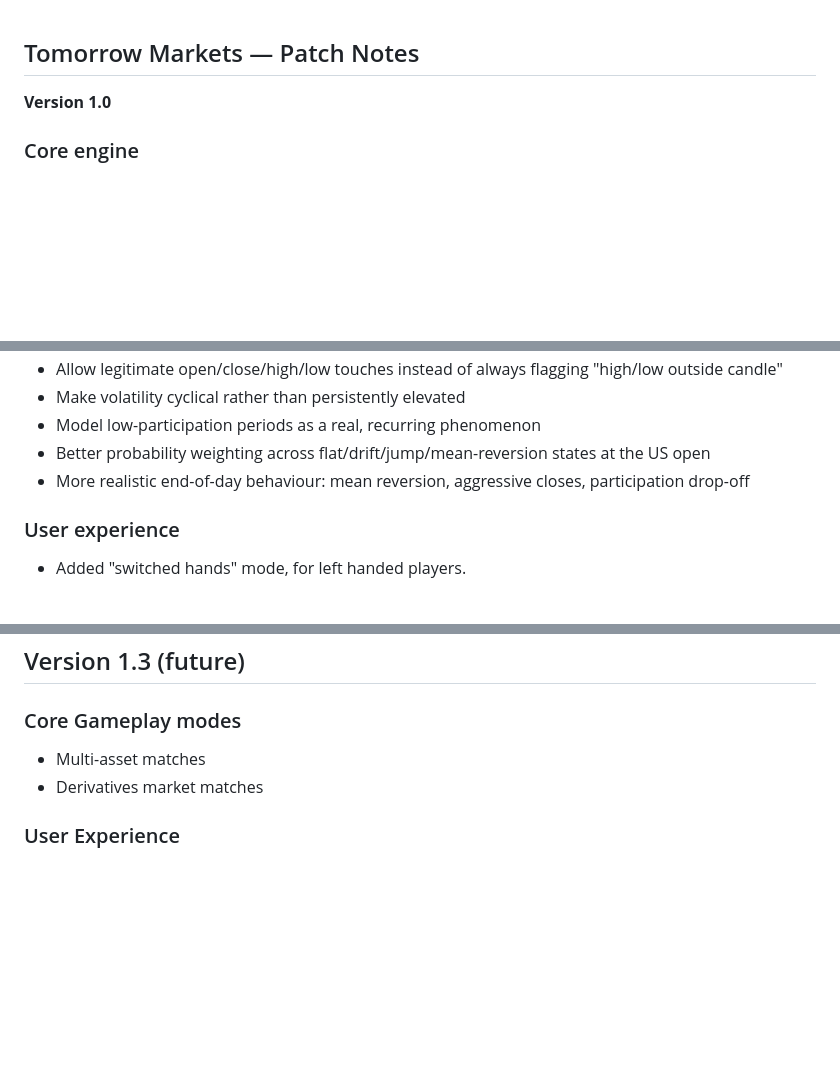
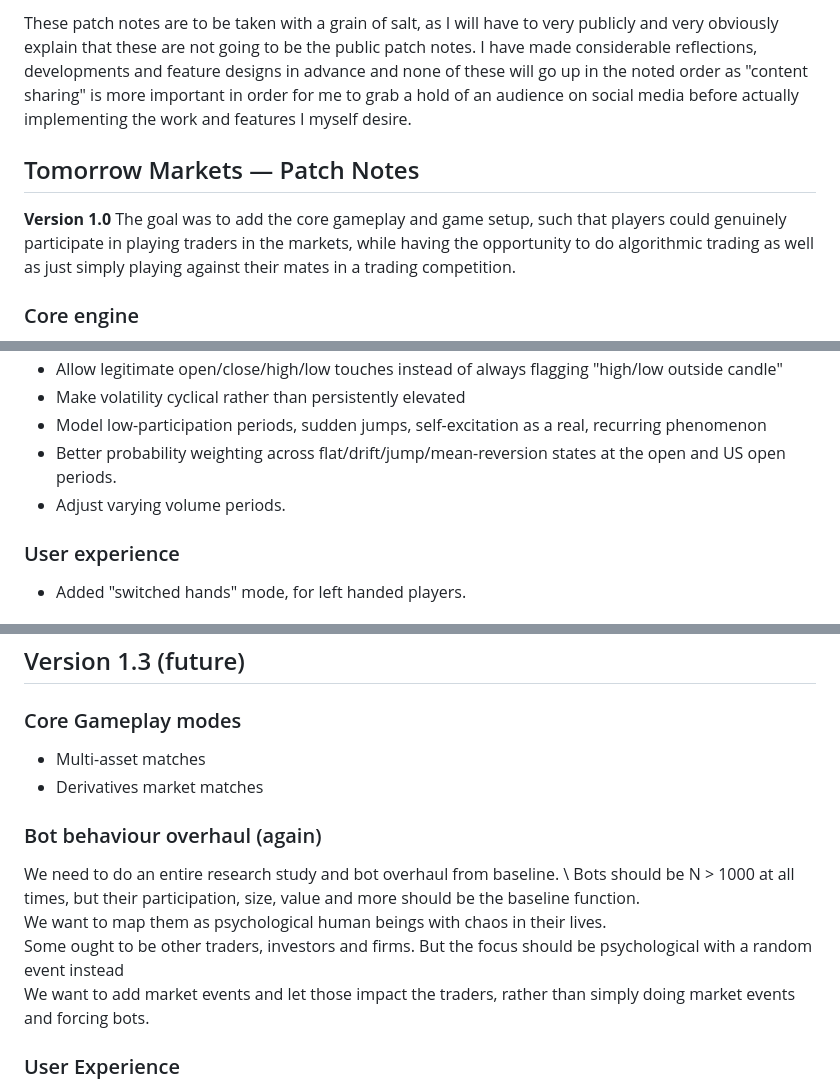
Before and after one commit to TomorrowMarkets/tomorrowmarkets.github.io, a Markdown page: README.md, 3 parts joined by grey strips. Drawn GitHub-style; blank space fills up the shorter version.

```diff
--- a/README.md
+++ b/README.md
@@ -1,5 +1,12 @@
+
+These patch notes are to be taken with a grain of salt, as I will have to very publicly and very obviously explain that these are not going to be the public patch notes.
+I have made considerable reflections, developments and feature designs in advance and none of these will go up in the noted order as "content sharing" is more important
+in order for me to grab a hold of an audience on social media before actually implementing the work and features I myself desire.
+
+
 ## Tomorrow Markets — Patch Notes
 **Version 1.0**
+The goal was to add the core gameplay and game setup, such that players could genuinely participate in playing traders in the markets, while having the opportunity to do algorithmic trading as well as just simply playing against their mates in a trading competition.
 
 ### Core engine
 - 15-level limit order book with a full order matching engine and bot-driven liquidity
@@ -61,8 +75,10 @@
 - Allow legitimate open/close/high/low touches instead of always flagging "high/low outside candle"
 - Make volatility cyclical rather than persistently elevated
-- Model low-participation periods as a real, recurring phenomenon
-- Better probability weighting across flat/drift/jump/mean-reversion states at the US open
-- More realistic end-of-day behaviour: mean reversion, aggressive closes, participation drop-off
+- Model low-participation periods, sudden jumps, self-excitation as a real, recurring phenomenon
+- Better probability weighting across flat/drift/jump/mean-reversion states at the open and US open periods.
+- Adjust varying volume periods.
+
+
 
 ### User experience
 - Added "switched hands" mode, for left handed players.
@@ -79,6 +95,13 @@
 - Multi-asset matches
 - Derivatives market matches
 
+### Bot behaviour overhaul (again)
+We need to do an entire research study and bot overhaul from baseline. \
+Bots should be N > 1000 at all times, but their participation, size, value and more should be the baseline function.\
+We want to map them as psychological human beings with chaos in their lives. \
+Some ought to be other traders, investors and firms. But the focus should be psychological with a random event instead\
+We want to add market events and let those impact the traders, rather than simply doing market events and forcing bots.
+
 ### User Experience
 - Added "keyboard mode", where each part of the discretionary website can be handled with keyboard only.
 
```
Also changed, not shown: other parts of README.md (+19 -12 lines).
